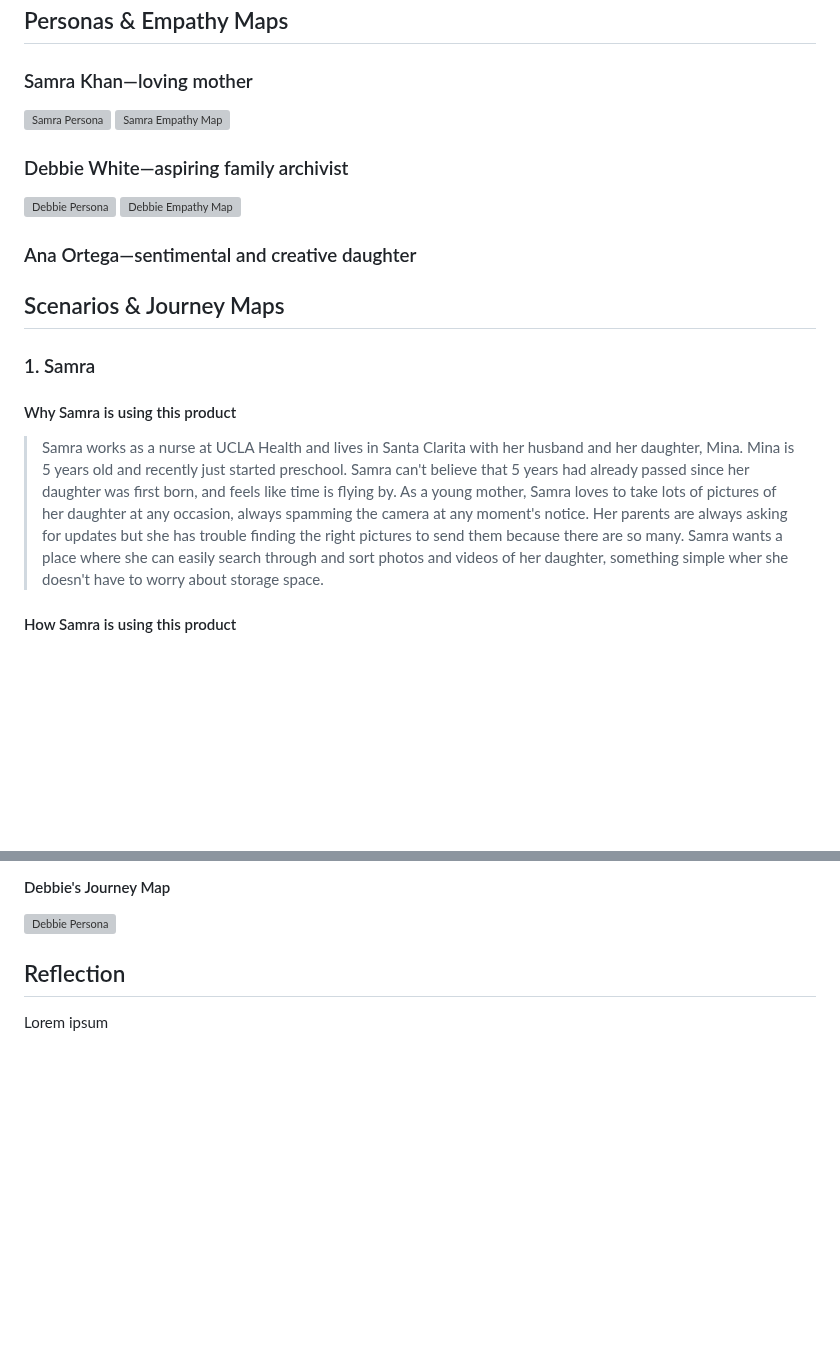
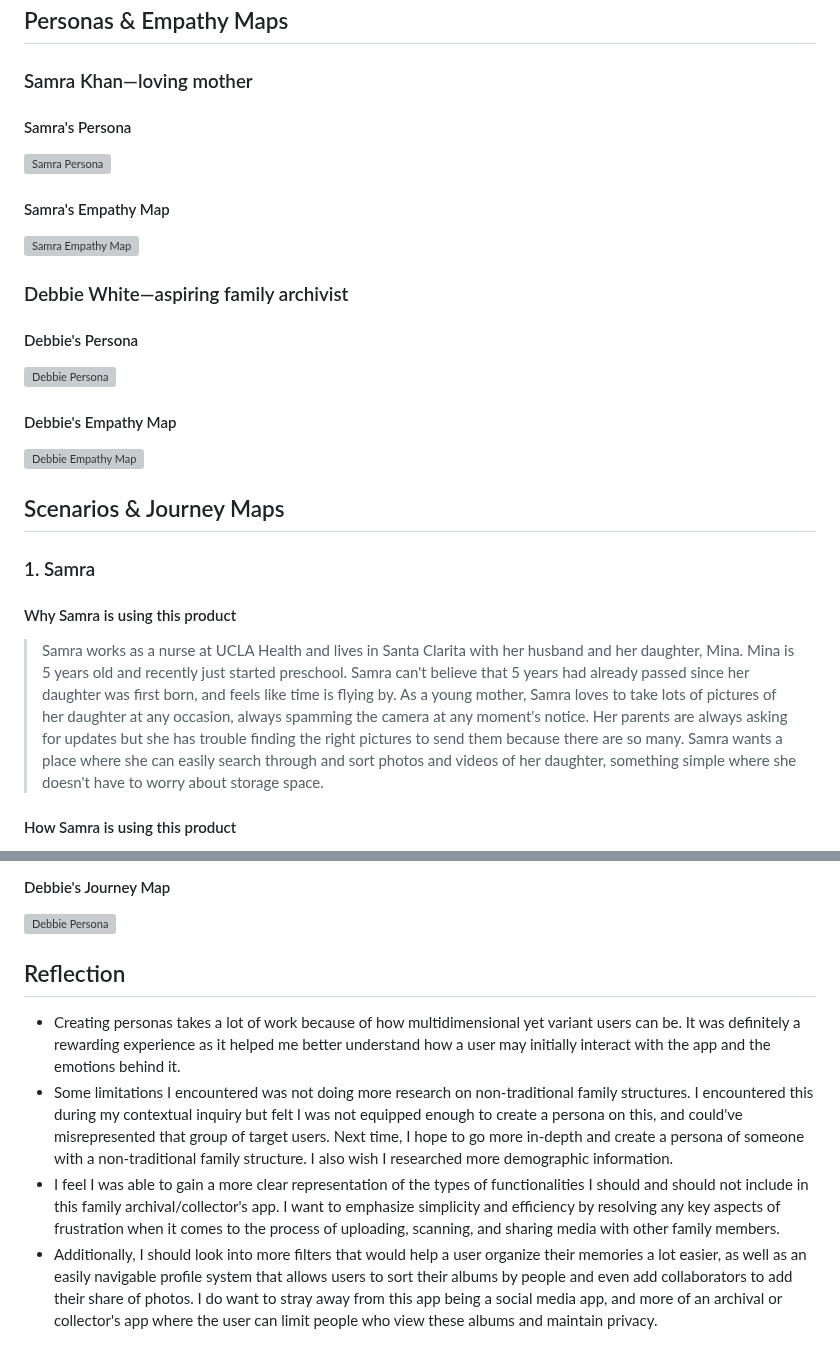
Before and after one commit to maleehaz/DH110-Spring2023, a Markdown page: Assignments/A04/Assignment04.md, 2 parts joined by grey strips. Rendered like a GitHub page; blank space fills up the shorter version; grey boxes are pictures that could not be loaded.

```diff
--- a/Assignments/A04/Assignment04.md
+++ b/Assignments/A04/Assignment04.md
@@ -5,17 +5,22 @@ UX storytelling helps researchers stay in touch with their users and is a great
 
 ## Personas & Empathy Maps
 ### Samra Khan—loving mother
+#### Samra's Persona
 ![Samra Persona](samra-persona.png)
+#### Samra's Empathy Map
 ![Samra Empathy Map](samra-empathy.png)
+
 ### Debbie White—aspiring family archivist
+#### Debbie's Persona
 ![Debbie Persona](debbie-persona-map.png)
+#### Debbie's Empathy Map
 ![Debbie Empathy Map](debbie-empathy-map.png)
-### Ana Ortega—sentimental and creative daughter
 
 ## Scenarios & Journey Maps
+
 ### 1. Samra
 #### Why Samra is using this product
-> Samra works as a nurse at UCLA Health and lives in Santa Clarita with her husband and her daughter, Mina. Mina is 5 years old and recently just started preschool. Samra can't believe that 5 years had already passed since her daughter was first born, and feels like time is flying by. As a young mother, Samra loves to take lots of pictures of her daughter at any occasion, always spamming the camera at any moment's notice. Her parents are always asking for updates but she has trouble finding the right pictures to send them because there are so many. Samra wants a place where she can easily search through and sort photos and videos of her daughter, something simple wher she doesn't have to worry about storage space.
+> Samra works as a nurse at UCLA Health and lives in Santa Clarita with her husband and her daughter, Mina. Mina is 5 years old and recently just started preschool. Samra can't believe that 5 years had already passed since her daughter was first born, and feels like time is flying by. As a young mother, Samra loves to take lots of pictures of her daughter at any occasion, always spamming the camera at any moment's notice. Her parents are always asking for updates but she has trouble finding the right pictures to send them because there are so many. Samra wants a place where she can easily search through and sort photos and videos of her daughter, something simple where she doesn't have to worry about storage space.
 #### How Samra is using this product
 > Since it was recently her daughter's first time dressing up for Halloween at school, Samra decides to consolidate all her daughter's firsts and wants to make an album. Samra makes a profile for her daughter and creates a new album called "My Lovely Mina". She selects the photos she wants to use from her phone by clicking the "Add Photos" button and organizes them into different stories such as "Mina's First Day of School", "Mina's Halloween", and "Mina's Birthdays". Samra doesn't have to include timestamps, since the app reads in the timestamp from the camera roll and automatically inputs one for the user, although Samra may choose to edit those timestamps if she chooses. Samra can also add little blurbs alongside her photos, such as "When Mina made her first friend at school". After sorting through the photos, she can search for specific ones by typing a keyword, such as "First Day" or "friend" to find photos related to Mina's first day at school. She can also filter the search using timestamps, recently added, and by most viewed.
 #### Samra's Journey Map
@@ -29,4 +35,7 @@ UX storytelling helps researchers stay in touch with their users and is a great
 ![Debbie Persona](debbie-journey.png)
 
 ## Reflection
-Lorem ipsum
+* Creating personas takes a lot of work because of how multidimensional yet variant users can be. It was definitely a rewarding experience as it helped me better understand how a user may initially interact with the app and the emotions behind it.
+* Some limitations I encountered was not doing more research on non-traditional family structures. I encountered this during my contextual inquiry but felt I was not equipped enough to create a persona on this, and could've misrepresented that group of target users. Next time, I hope to go more in-depth and create a persona of someone with a non-traditional family structure. I also wish I researched more demographic information.
+* I feel I was able to gain a more clear representation of the types of functionalities I should and should not include in this family archival/collector's app. I want to emphasize simplicity and efficiency by resolving any key aspects of frustration when it comes to the process of uploading, scanning, and sharing media with other family members.
+* Additionally, I should look into more filters that would help a user organize their memories a lot easier, as well as an easily navigable profile system that allows users to sort their albums by people and even add collaborators to add their share of photos. I do want to stray away from this app being a social media app, and more of an archival or collector's app where the user can limit people who view these albums and maintain privacy.
```
Also changed, not shown: other parts of Assignments/A04/Assignment04.md (+1 -0 lines).
